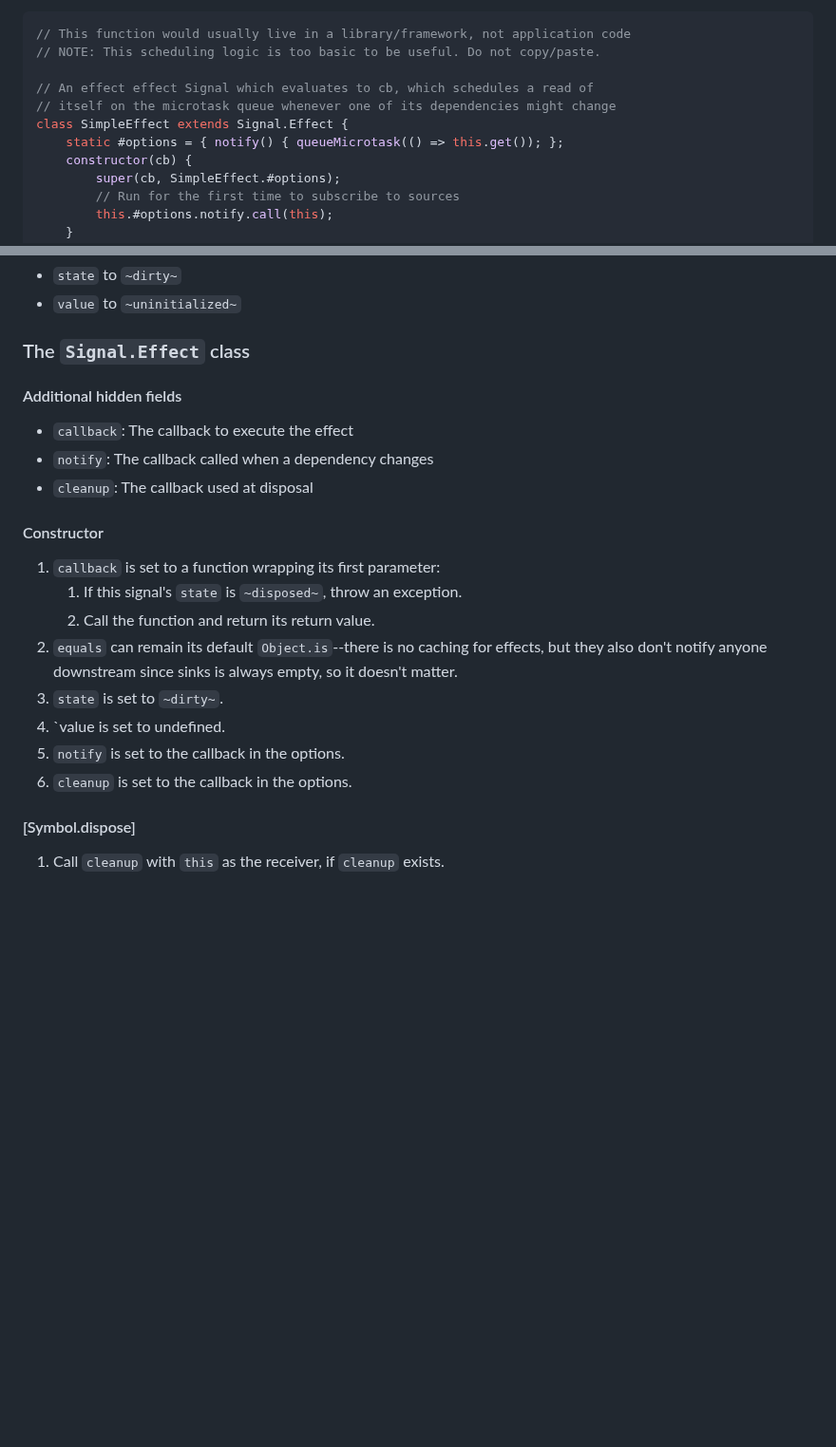
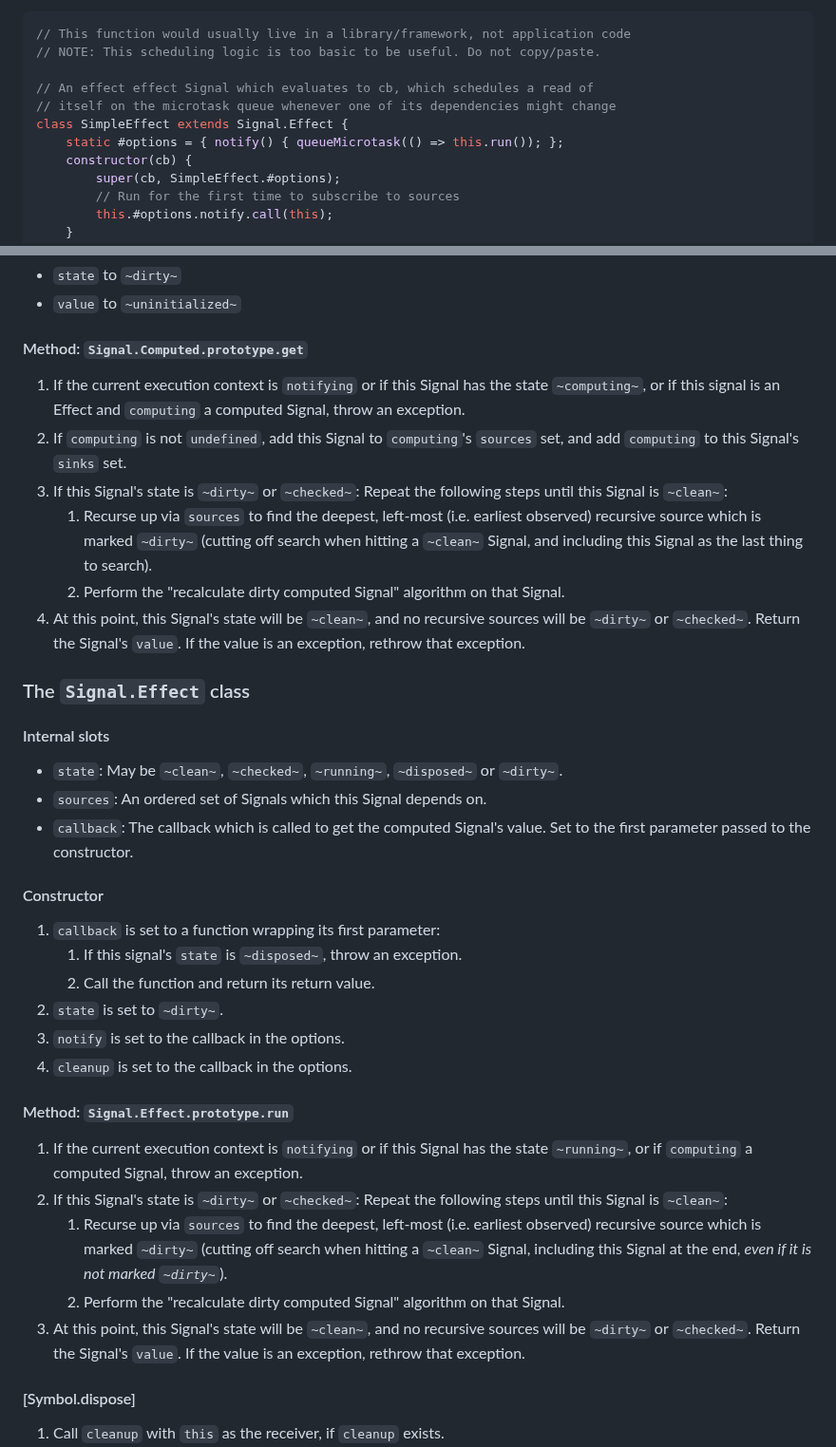
Before and after one commit to tc39/proposal-signals, a Markdown page: README.md, 2 parts joined by grey strips. Shown at 95% size. Rendered like a GitHub page; blank space fills up the shorter version.

```diff
--- a/README.md
+++ b/README.md
@@ -289,7 +297,7 @@ The `Effect` interface defined above gives the basis for implementing typical JS
 // An effect effect Signal which evaluates to cb, which schedules a read of
 // itself on the microtask queue whenever one of its dependencies might change
 class SimpleEffect extends Signal.Effect {
-    static #options = { notify() { queueMicrotask(() => this.get()); };
+    static #options = { notify() { queueMicrotask(() => this.run()); };
     constructor(cb) {
         super(cb, SimpleEffect.#options);
         // Run for the first time to subscribe to sources
@@ -432,24 +443,39 @@ The constructor sets
 - `state` to `~dirty~`
 - `value` to `~uninitialized~`
 
+#### Method: `Signal.Computed.prototype.get`
+
+1. If the current execution context is `notifying` or if this Signal has the state `~computing~`, or if this signal is an Effect and `computing` a computed Signal, throw an exception.
+1. If `computing` is not `undefined`, add this Signal to `computing`'s `sources` set, and add `computing` to this Signal's `sinks` set.
+1. If this Signal's state is `~dirty~` or `~checked~`: Repeat the following steps until this Signal is `~clean~`:
+    1. Recurse up via `sources` to find the deepest, left-most (i.e. earliest observed) recursive source which is marked `~dirty~` (cutting off search when hitting a `~clean~` Signal, and including this Signal as the last thing to search).
+    1. Perform the "recalculate dirty computed Signal" algorithm on that Signal.
+1. At this point, this Signal's state will be `~clean~`, and no recursive sources will be `~dirty~` or `~checked~`. Return the Signal's `value`. If the value is an exception, rethrow that exception.
+
 ### The `Signal.Effect` class
 
-#### Additional hidden fields
+#### Internal slots
 
-- `callback`: The callback to execute the effect
-- `notify`: The callback called when a dependency changes
-- `cleanup`: The callback used at disposal
+- `state`: May be `~clean~`, `~checked~`, `~running~`, `~disposed~` or `~dirty~`.
+- `sources`: An ordered set of Signals which this Signal depends on.
+- `callback`: The callback which is called to get the computed Signal's value. Set to the first parameter passed to the constructor.
 
 #### Constructor
 
 1. `callback` is set to a function wrapping its first parameter:
    1. If this signal's `state` is `~disposed~`, throw an exception.
    1. Call the function and return its return value.
-1. `equals` can remain its default `Object.is`--there is no caching for effects, but they also don't notify anyone downstream since sinks is always empty, so it doesn't matter.
 1. `state` is set to `~dirty~`.
-1. `value is set to undefined.
 1. `notify` is set to the callback in the options.
 1. `cleanup` is set to the callback in the options.
+
+#### Method: `Signal.Effect.prototype.run`
+
+1. If the current execution context is `notifying` or if this Signal has the state `~running~`, or if `computing` a computed Signal, throw an exception.
+1. If this Signal's state is `~dirty~` or `~checked~`: Repeat the following steps until this Signal is `~clean~`:
+    1. Recurse up via `sources` to find the deepest, left-most (i.e. earliest observed) recursive source which is marked `~dirty~` (cutting off search when hitting a `~clean~` Signal, including this Signal at the end, *even if it is not marked `~dirty~`*).
+    1. Perform the "recalculate dirty computed Signal" algorithm on that Signal.
+1. At this point, this Signal's state will be `~clean~`, and no recursive sources will be `~dirty~` or `~checked~`. Return the Signal's `value`. If the value is an exception, rethrow that exception.
 
 #### [Symbol.dispose]
 
```
Also changed, not shown: other parts of README.md (+46 -35 lines).
